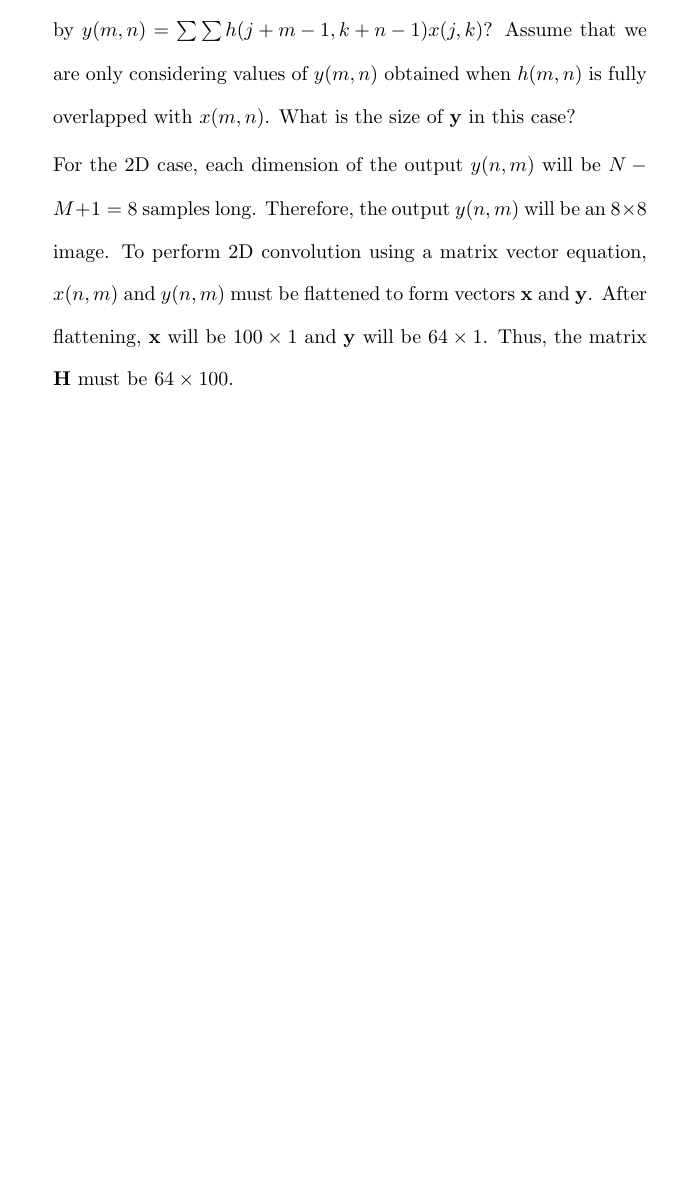
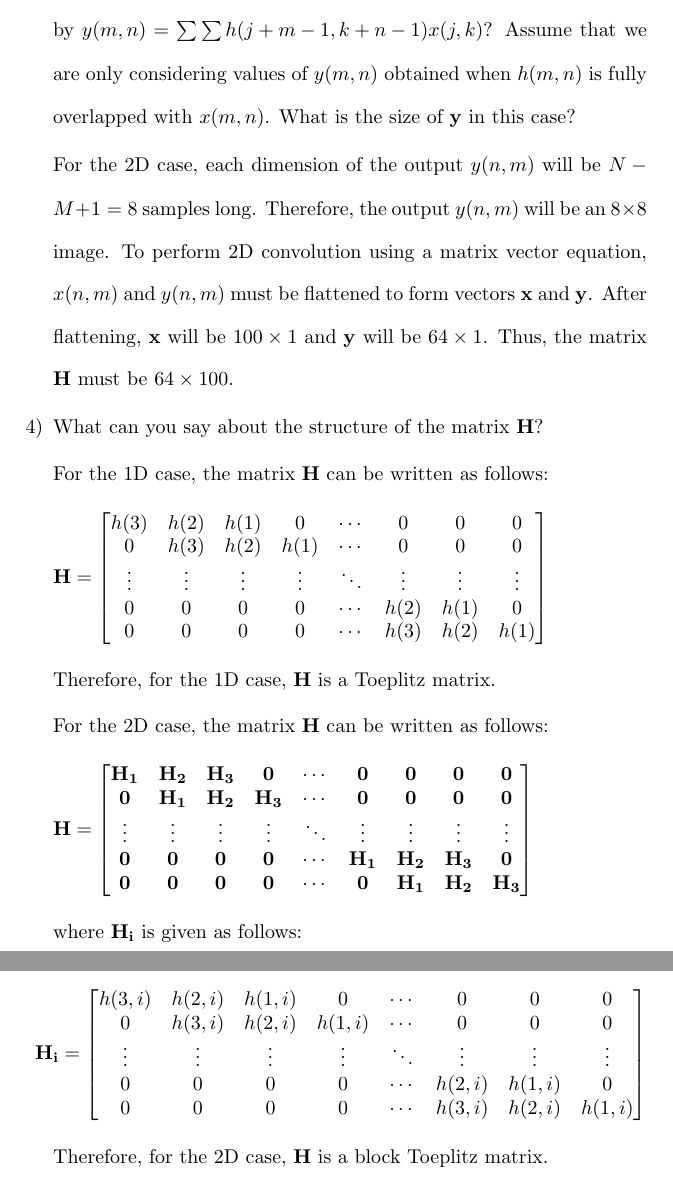
Before and after one commit to osowatzke/ECE_523_HW, a LaTeX problem sheet (5/Homework5_Sowatzke.tex): part of page 2 of 2 before the commit and two parts of pages 2 and 3 of 3 after it, the two joined at a grey line, cut so that both start at the same text, the shorter picture padded with empty space. Compiled offline with pdfLaTeX.

Commit message:
Finished problem 1

```diff
--- a/5/Homework5_Sowatzke.tex
+++ b/5/Homework5_Sowatzke.tex
@@ -75,6 +75,48 @@
 			\item [3)] What are the dimensions of $\mathbf{H}$ for the 2D case where $x(m,n)$ is a $10 \times 10$ image, and $h(m,n)$ is a $3 \times 3$ kernel, and the output is given by $y(m,n) = \sum{\sum{h(j+m-1,k+n-1)x(j,k)}}$? Assume that we are only considering values of $y(m,n)$ obtained when $h(m,n)$ is fully overlapped with $x(m,n)$. What is the size of $\mathbf{y}$ in this case?
 
 			For the 2D case, each dimension of the output $y(n,m)$ will be $N - M + 1 = 8$ samples long. Therefore, the output $y(n,m)$ will be an $8 \times 8$ image. To perform 2D convolution using a matrix vector equation, $x(n,m)$ and $y(n,m)$ must be flattened to form vectors $\mathbf{x}$ and $\mathbf{y}$. After flattening, $\mathbf{x}$ will be $100 \times 1$ and $\mathbf{y}$ will be $64 \times 1$. Thus, the matrix $\mathbf{H}$ must be $64 \times 100$.
+
+			\item[4)] What can you say about the structure of the matrix $\mathbf{H}$?
+
+			For the 1D case, the matrix $\mathbf{H}$ can be written as follows:
+
+			\begin{equation*}
+				\mathbf{H} = \begin{bmatrix}
+					h(3)   & h(2)   & h(1)   & 0      & \cdots & 0      & 0      & 0 \\
+					0      & h(3)   & h(2)   & h(1)   & \cdots & 0      & 0      & 0 \\
+					\vdots & \vdots & \vdots & \vdots & \ddots & \vdots & \vdots & \vdots \\
+					0      & 0      & 0      & 0      & \cdots & h(2)   & h(1)   & 0 \\
+					0      & 0      & 0      & 0      & \cdots & h(3)   & h(2)   & h(1)
+				\end{bmatrix}
+			\end{equation*}
+
+			Therefore, for the 1D case, $\mathbf{H}$ is a Toeplitz matrix.
+
+			For the 2D case, the matrix $\mathbf{H}$ can be written as follows:
+
+			\begin{equation*}
+				\mathbf{H} = \begin{bmatrix}
+					\mathbf{H_1} & \mathbf{H_2} & \mathbf{H_3} & \mathbf{0}   & \cdots & \mathbf{0}   & \mathbf{0}   & \mathbf{0}   & \mathbf{0} \\
+					\mathbf{0}   & \mathbf{H_1} & \mathbf{H_2} & \mathbf{H_3} & \cdots & \mathbf{0}   & \mathbf{0}   & \mathbf{0}   & \mathbf{0} \\
+					\vdots       & \vdots       & \vdots       & \vdots       & \ddots & \vdots       & \vdots       & \vdots       & \vdots     \\
+					\mathbf{0}   & \mathbf{0}   & \mathbf{0}   & \mathbf{0}   & \cdots & \mathbf{H_1} & \mathbf{H_2} & \mathbf{H_3} & \mathbf{0} \\
+					\mathbf{0}   & \mathbf{0}   & \mathbf{0}   & \mathbf{0}   & \cdots & \mathbf{0}   & \mathbf{H_1} & \mathbf{H_2} & \mathbf{H_3} \\
+				\end{bmatrix}
+			\end{equation*}
+
+			where $\mathbf{H_i}$ is given as follows:
+
+			\begin{equation*}
+				\mathbf{H_i} = \begin{bmatrix}
+					h(3,i) & h(2,i) & h(1,i) & 0      & \cdots & 0      & 0      & 0 \\
+					0      & h(3,i) & h(2,i) & h(1,i) & \cdots & 0      & 0      & 0 \\
+					\vdots & \vdots & \vdots & \vdots & \ddots & \vdots & \vdots & \vdots \\
+					0      & 0      & 0      & 0      & \cdots & h(2,i) & h(1,i) & 0 \\
+					0      & 0      & 0      & 0      & \cdots & h(3,i) & h(2,i) & h(1,i)
+				\end{bmatrix}
+			\end{equation*}
+
+			Therefore, for the 2D case, $\mathbf{H}$ is a block Toeplitz matrix.
 		\end{enumerate}
 	\end{enumerate}
 \end{document}
```
